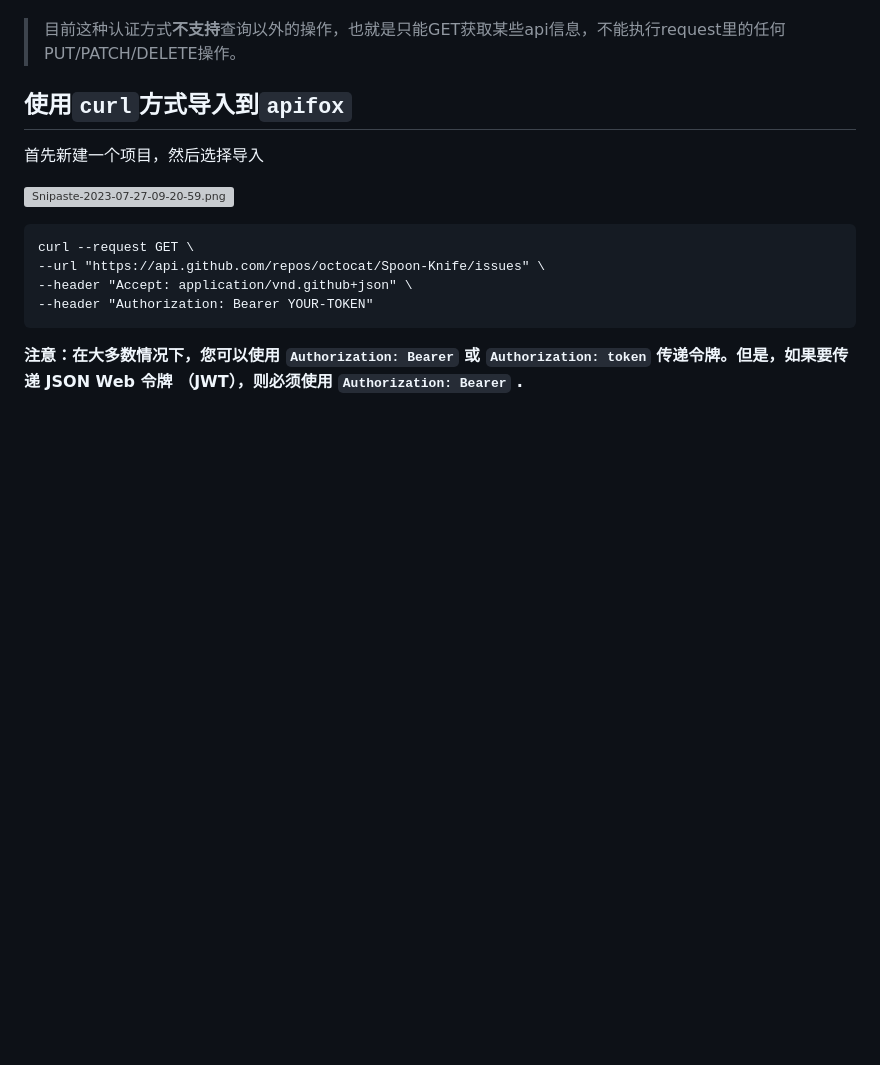
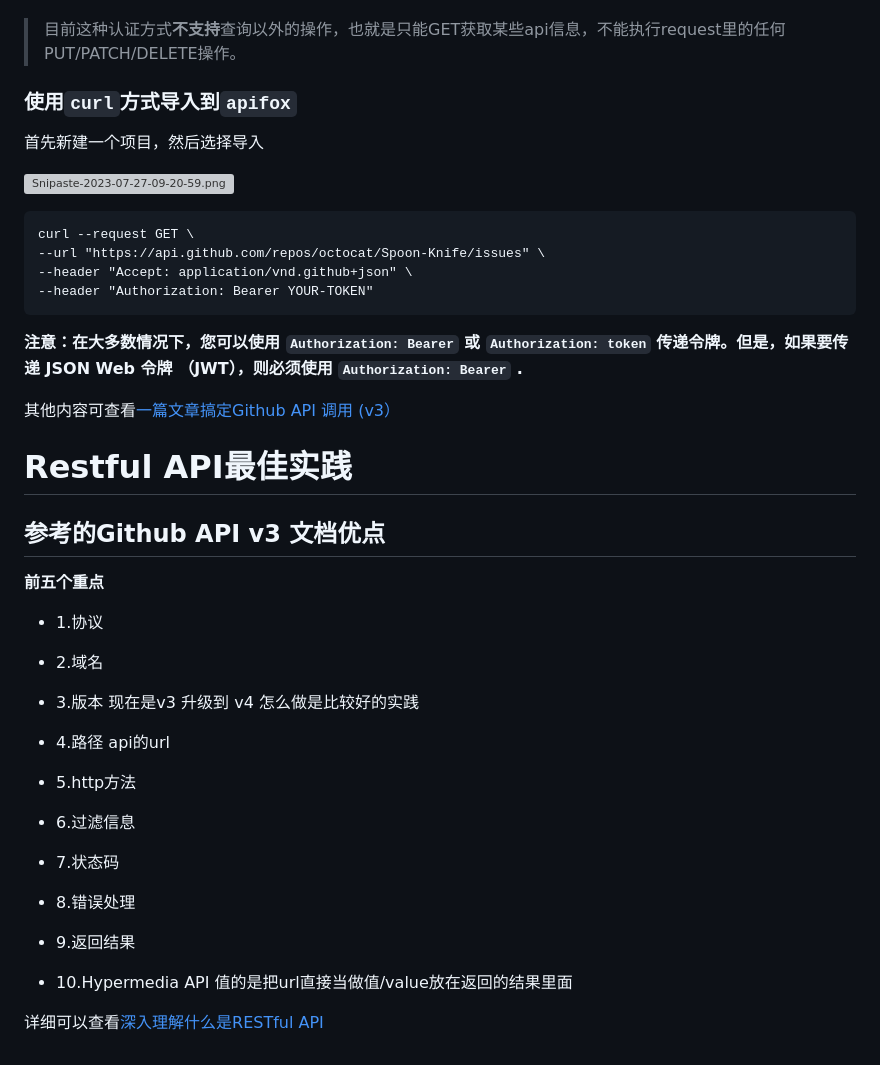
Before and after one commit to MyStudyPython/study_django_backend, a Markdown page: doc/15.补充一下知识点.md, the part around the change printed below. Drawn GitHub-style; blank space fills up the shorter version; grey boxes are pictures that could not be loaded.

Commit message:
🎉 Restful API最佳实践

````diff
--- a/doc/15.补充一下知识点.md
+++ b/doc/15.补充一下知识点.md
@@ -180,10 +180,7 @@ https://api.github.com/users/yourusername?client_id=YOUR-CLIENT-ID&client_secret
 
 > 目前这种认证方式**不支持**查询以外的操作，也就是只能GET获取某些api信息，不能执行request里的任何PUT/PATCH/DELETE操作。
 
-
-
-
-## 使用`curl`方式导入到`apifox`
+### 使用`curl`方式导入到`apifox`
 首先新建一个项目，然后选择导入
 
 [![Snipaste-2023-07-27-09-20-59.png](https://i.postimg.cc/WzKSMhNs/Snipaste-2023-07-27-09-20-59.png)](https://postimg.cc/2LQ4YjLt)
@@ -197,3 +194,34 @@ curl --request GET \
 ```
 
 **注意：在大多数情况下，您可以使用 `Authorization: Bearer` 或 `Authorization: token` 传递令牌。但是，如果要传递 JSON Web 令牌 （JWT），则必须使用 `Authorization: Bearer` .**
+
+其他内容可查看[一篇文章搞定Github API 调用 (v3）](https://segmentfault.com/a/1190000015144126)
+
+
+
+
+# Restful API最佳实践
+## 参考的Github API v3 文档优点
+**前五个重点**
+- 1.协议
+
+- 2.域名
+
+- 3.版本
+  现在是v3 升级到 v4 怎么做是比较好的实践
+- 4.路径
+  api的url
+- 5.http方法
+
+- 6.过滤信息
+
+- 7.状态码
+
+- 8.错误处理
+
+- 9.返回结果
+
+- 10.Hypermedia API
+  值的是把url直接当做值/value放在返回的结果里面
+
+详细可以查看[深入理解什么是RESTful API ](https://www.imooc.com/article/304756)
````
Also changed, not shown: other parts of doc/15.补充一下知识点.md (+7 -7 lines).
